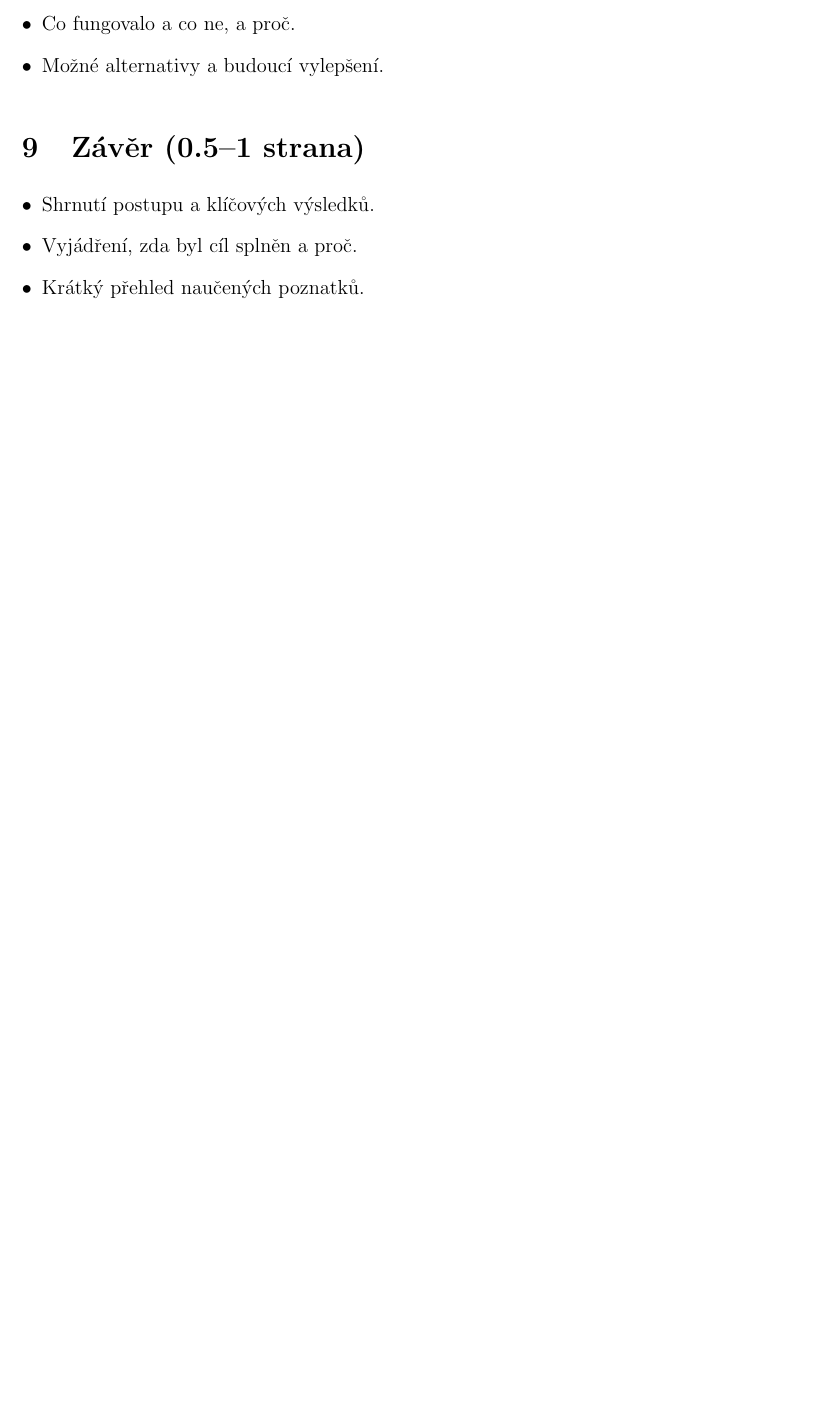
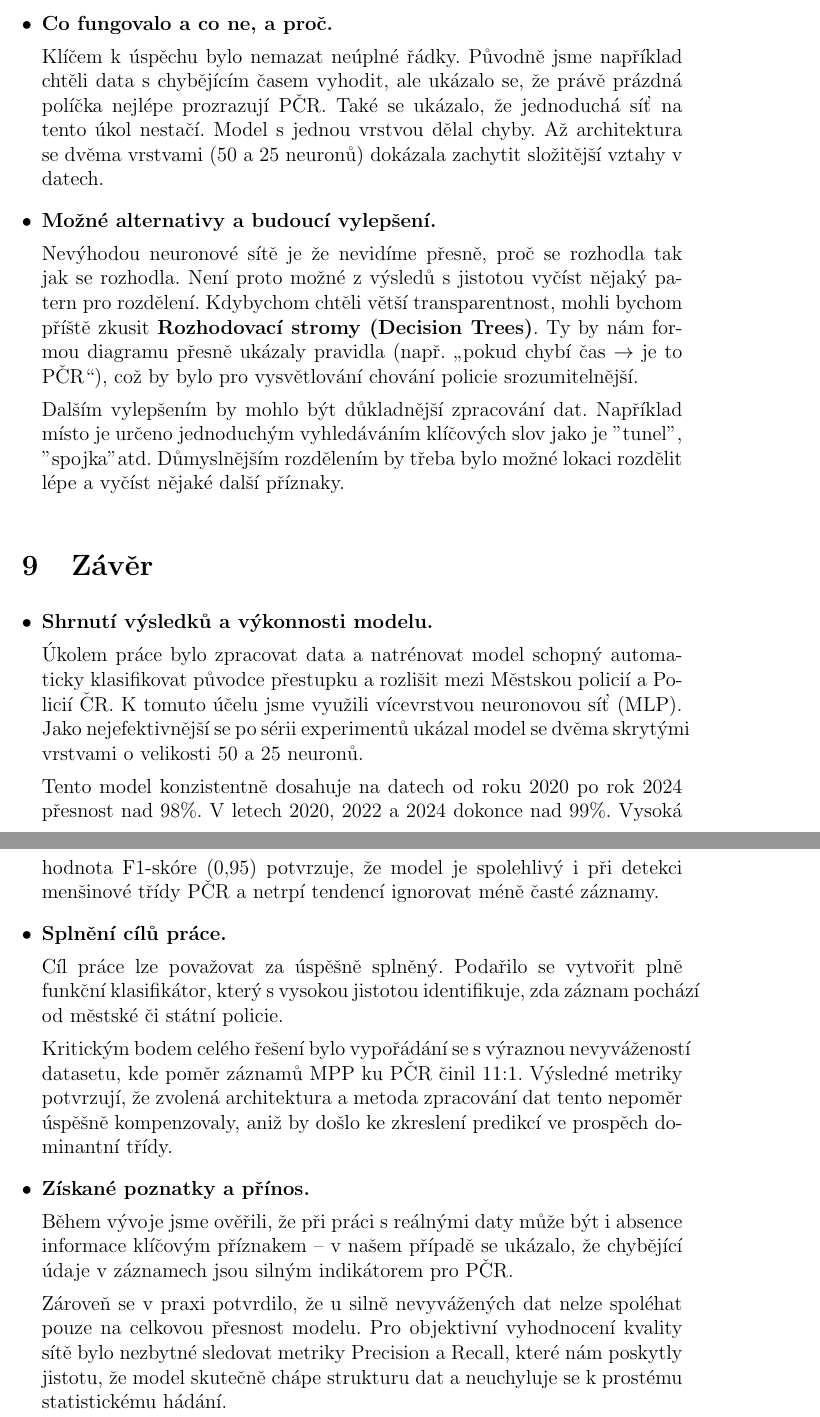
Before and after one commit to CasualEngineer159/UI_SEMESTRALKA, a LaTeX document (SEMESTRALKA_REPORT/Semestralka_LATEX.tex): part of page 10 of 11 before the commit and two parts of pages 11 and 12 of 13 after it, the two joined at a grey line, cut so that both start at the same text, the shorter picture padded with empty space. Compiled offline with pdfLaTeX.

Commit message:
Dopsana diskuze a zaver

```diff
--- a/SEMESTRALKA_REPORT/Semestralka_LATEX.tex
+++ b/SEMESTRALKA_REPORT/Semestralka_LATEX.tex
@@ -319,4 +321 @@ Tato kapitola popisuje technické kroky vedoucí k transformaci surových dat do
 \begin{itemize}[leftmargin=*]
-    \item Zhodnocení silných a slabých stránek výsledku.
-    \item Co fungovalo a co ne, a proč.
-    \item Možné alternativy a budoucí vylepšení.
@@ -323,15 +335,43 @@ Tato kapitola popisuje technické kroky vedoucí k transformaci surových dat do
+    \item \textbf{Co fungovalo a co ne, a proč.}
+
+    Klíčem k úspěchu bylo nemazat neúplné řádky. Původně jsme například chtěli data s chybějícím časem vyhodit, ale ukázalo se, že právě prázdná políčka nejlépe prozrazují PČR.
+    Také se ukázalo, že jednoduchá síť na tento úkol nestačí. Model s jednou vrstvou dělal chyby. Až architektura se dvěma vrstvami (50 a 25 neuronů) dokázala zachytit složitější vztahy v datech.
+
+    \item \textbf{Možné alternativy a budoucí vylepšení.}
+
+    Nevýhodou neuronové sítě je že nevidíme přesně, proč se rozhodla tak jak se rozhodla. Není proto možné z výsledů s jistotou vyčíst nějaký patern pro rozdělení. Kdybychom chtěli větší transparentnost, mohli bychom příště zkusit \textbf{Rozhodovací stromy (Decision Trees)}. Ty by nám formou diagramu přesně ukázaly pravidla (např. „pokud chybí čas $\to$ je to PČR“), což by bylo pro vysvětlování chování policie srozumitelnější.
+
+    Dalším vylepšením by mohlo být důkladnější zpracování dat. Například místo je určeno jednoduchým vyhledáváním klíčových slov jako je "tunel", "spojka" atd. Důmyslnějším rozdělením by třeba bylo možné lokaci rozdělit lépe a vyčíst nějaké další příznaky.
 \end{itemize}
 
 % --------------------------------------------------------------------
 
-\section{Závěr (0.5–1 strana)}
+\section{Závěr}
+
 \begin{itemize}[leftmargin=*]
-    \item Shrnutí postupu a klíčových výsledků.
-    \item Vyjádření, zda byl cíl splněn a proč.
-    \item Krátký přehled naučených poznatků.
+    \item \textbf{Shrnutí výsledků a výkonnosti modelu.}
+
+
+    Úkolem práce bylo zpracovat data a natrénovat model schopný automaticky klasifikovat původce přestupku a rozlišit mezi Městskou policií a Policií ČR. K tomuto účelu jsme využili vícevrstvou neuronovou síť (MLP). Jako nejefektivnější se po sérii experimentů ukázal model se dvěma skrytými vrstvami o velikosti 50 a 25 neuronů.
+
+    Tento model konzistentně dosahuje na datech od roku 2020 po rok 2024 přesnost nad 98\%. V letech 2020, 2022 a 2024 dokonce nad 99\%. Vysoká hodnota F1-skóre (0,95) potvrzuje, že model je spolehlivý i při detekci menšinové třídy PČR a netrpí tendencí ignorovat méně časté záznamy.
+
+    \item \textbf{Splnění cílů práce.}
+
+    Cíl práce lze považovat za úspěšně splněný. Podařilo se vytvořit plně funkční klasifikátor, který s vysokou jistotou identifikuje, zda záznam pochází od městské či státní policie.
+
+    Kritickým bodem celého řešení bylo vypořádání se s výraznou nevyvážeností datasetu, kde poměr záznamů MPP ku PČR činil 11:1. Výsledné metriky potvrzují, že zvolená architektura a metoda zpracování dat tento nepoměr úspěšně kompenzovaly, aniž by došlo ke zkreslení predikcí ve prospěch dominantní třídy.
+
+    \item \textbf{Získané poznatky a přínos.}
+
+    Během vývoje jsme ověřili, že při práci s reálnými daty může být i absence informace klíčovým příznakem – v našem případě se ukázalo, že chybějící údaje v záznamech jsou silným indikátorem pro PČR.
+
+    Zároveň se v praxi potvrdilo, že u silně nevyvážených dat nelze spoléhat pouze na celkovou přesnost modelu. Pro objektivní vyhodnocení kvality sítě bylo nezbytné sledovat metriky Precision a Recall, které nám poskytly jistotu, že model skutečně chápe strukturu dat a neuchyluje se k prostému statistickému hádání.
+
 \end{itemize}
 
 % --------------------------------------------------------------------
+
 \newpage
 
 \section*{Prohlášení o využití generativní AI (pokud relevantní)}
```
Also changed, not shown: SEMESTRALKA_REPORT/Semestralka_LATEX.tex (15 more changed lines).
